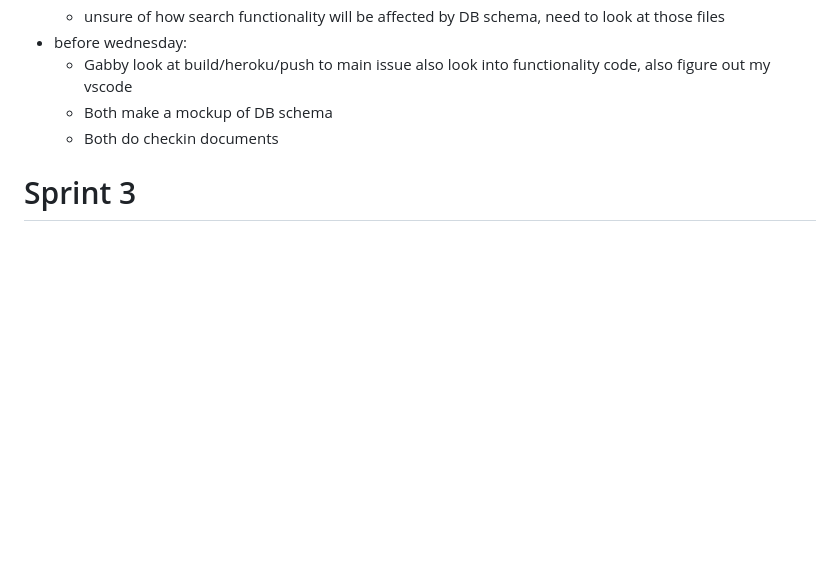
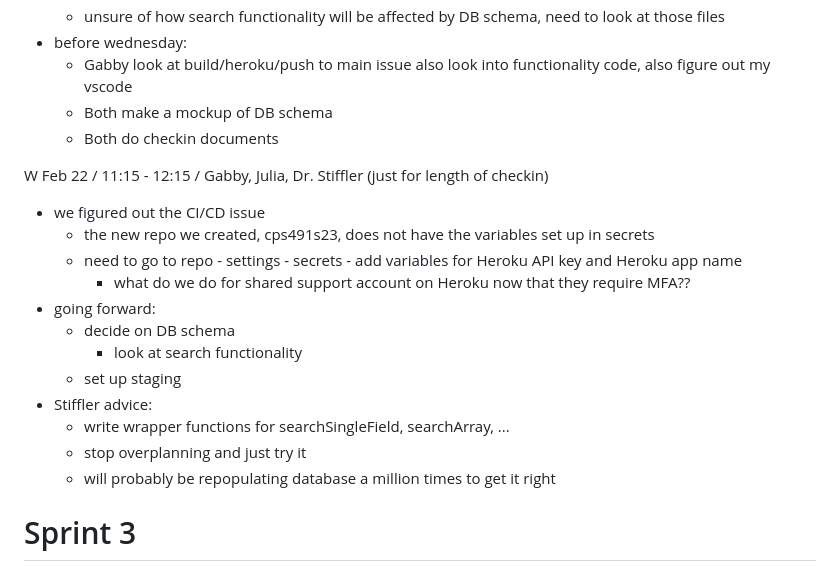
Before and after one commit to JuliaBays/cps491s23-team04, a Markdown page: meetingsREADME.md, the part around the change. GitHub-like rendering; blank space fills up the shorter version.

Commit message:
updated meeting notes sprint2 checkin1

```diff
--- a/meetingsREADME.md
+++ b/meetingsREADME.md
@@ -273,6 +273,23 @@ M Feb 20 / 11:15 - 11:45 / Gabby, Julia
     - Both make a mockup of DB schema
     - Both do checkin documents
 
+W Feb 22 / 11:15 - 12:15 / Gabby, Julia, Dr. Stiffler (just for length of checkin)
+
+- we figured out the CI/CD issue
+    - the new repo we created, cps491s23, does not have the variables set up in secrets
+    - need to go to repo - settings - secrets - add variables for Heroku API key and Heroku app name
+        - what do we do for shared support account on Heroku now that they require MFA??
+- going forward:
+    - decide on DB schema
+        - look at search functionality
+    - set up staging
+- Stiffler advice:
+    - write wrapper functions for searchSingleField, searchArray, ...
+    - stop overplanning and just try it
+    - will probably be repopulating database a million times to get it right
+
+
+
 # Sprint 3
 
 ### Sprint Schedule
```
